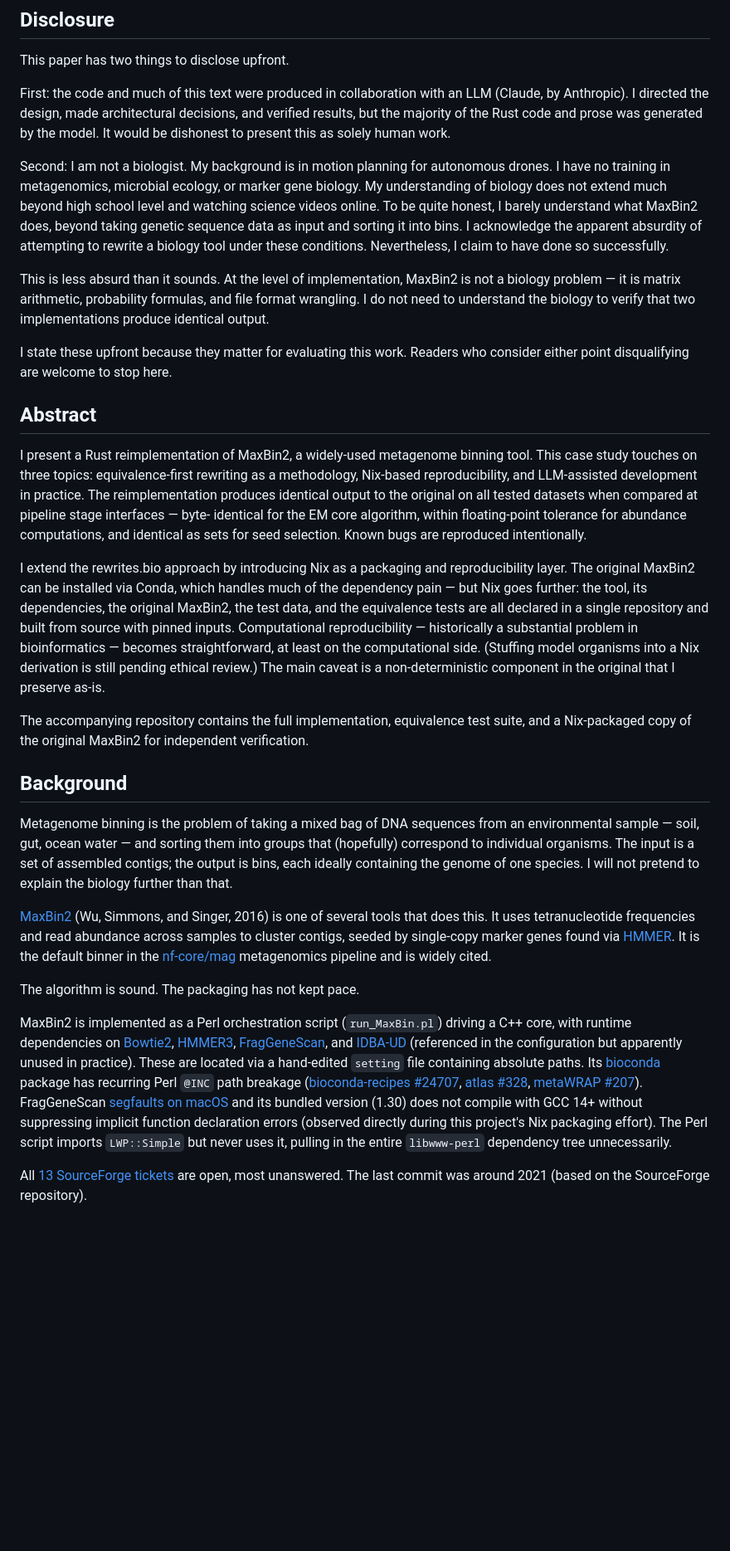
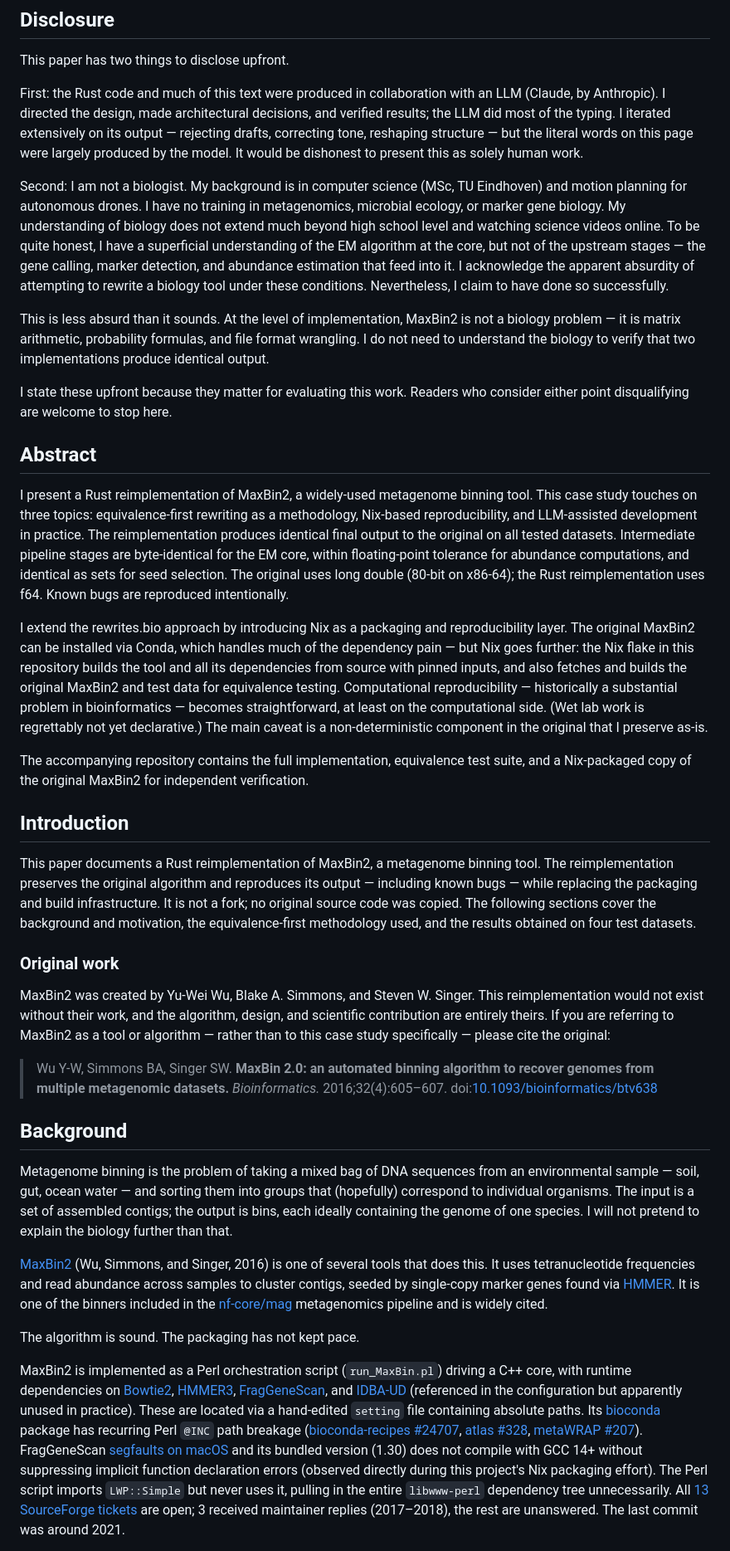
Before and after one commit to werner291/maxbin-rs, a Markdown page: PAPER.md, the part around one of its changes. Shown at 83% size. Drawn GitHub-style; blank space fills up the shorter version.

```diff
--- a/PAPER.md
+++ b/PAPER.md
@@ -6,18 +6,20 @@
 
 This paper has two things to disclose upfront.
 
-First: the code and much of this text were produced in collaboration with an
-LLM (Claude, by Anthropic). I directed the design, made architectural
-decisions, and verified results, but the majority of the Rust code and prose
-was generated by the model. It would be dishonest to present this as solely
-human work.
+First: the Rust code and much of this text were produced in collaboration with
+an LLM (Claude, by Anthropic). I directed the design, made architectural
+decisions, and verified results; the LLM did most of the typing. I iterated
+extensively on its output — rejecting drafts, correcting tone, reshaping
+structure — but the literal words on this page were largely produced by the
+model. It would be dishonest to present this as solely human work.
 
-Second: I am not a biologist. My background is in motion planning for
-autonomous drones. I have no training in metagenomics, microbial ecology,
+Second: I am not a biologist. My background is in computer science
+(MSc, TU Eindhoven) and motion planning for autonomous drones. I have no training in metagenomics, microbial ecology,
 or marker gene biology. My understanding of biology does not extend much
 beyond high school level and watching science videos online. To be quite
-honest, I barely understand what MaxBin2 does, beyond taking genetic
-sequence data as input and sorting it into bins. I acknowledge the
+honest, I have a superficial understanding of the EM algorithm at the core,
+but not of the upstream stages — the gene calling, marker detection, and
+abundance estimation that feed into it. I acknowledge the
 apparent absurdity of attempting to rewrite a biology tool under these
 conditions. Nevertheless, I claim to have done so successfully.
 
@@ -34,25 +36,47 @@ Readers who consider either point disqualifying are welcome to stop here.
 I present a Rust reimplementation of MaxBin2, a widely-used metagenome
 binning tool. This case study touches on three topics: equivalence-first
 rewriting as a methodology, Nix-based reproducibility, and LLM-assisted
-development in practice. The reimplementation produces identical output to the original on
-all tested datasets when compared at pipeline stage interfaces — byte-
-identical for the EM core algorithm, within floating-point tolerance for
-abundance computations, and identical as sets for seed selection. Known
+development in practice. The reimplementation produces identical final output to the original on
+all tested datasets. Intermediate pipeline stages are byte-identical
+for the EM core, within floating-point tolerance for abundance
+computations, and identical as sets for seed selection. The original
+uses long double (80-bit on x86-64); the Rust reimplementation uses f64. Known
 bugs are reproduced intentionally.
 
 I extend the rewrites.bio approach by introducing Nix as a packaging and
 reproducibility layer. The original MaxBin2 can be installed via Conda,
-which handles much of the dependency pain — but Nix goes further: the
-tool, its dependencies, the original MaxBin2, the test data, and the
-equivalence tests are all declared in a single repository and built from
-source with pinned inputs. Computational reproducibility — historically a
-substantial problem in bioinformatics — becomes straightforward, at least on the computational side. (Stuffing model organisms into a Nix derivation
-is still pending ethical review.) The main caveat is a non-deterministic
+which handles much of the dependency pain — but Nix goes further: the Nix flake in this repository builds the tool
+and all its dependencies from source with pinned inputs, and also fetches
+and builds the original MaxBin2 and test data for equivalence testing. Computational reproducibility — historically a
+substantial problem in bioinformatics — becomes straightforward, at least on the computational side. (Wet lab work is regrettably not yet declarative.) The main caveat is a non-deterministic
 component in the original that I preserve as-is.
 
 The accompanying repository contains the full implementation, equivalence
 test suite, and a Nix-packaged copy of the original MaxBin2 for
 independent verification.
+
+## Introduction
+
+This paper documents a Rust reimplementation of MaxBin2, a metagenome
+binning tool. The reimplementation preserves the original algorithm and
+reproduces its output — including known bugs — while replacing the
+packaging and build infrastructure. It is not a fork; no original source
+code was copied. The following sections cover the background and
+motivation, the equivalence-first methodology used, and the results
+obtained on four test datasets.
+
+### Original work
+
+MaxBin2 was created by Yu-Wei Wu, Blake A. Simmons, and Steven W.
+Singer. This reimplementation would not exist without their work, and
+the algorithm, design, and scientific contribution are entirely theirs.
+If you are referring to MaxBin2 as a tool or algorithm — rather than to
+this case study specifically — please cite the original:
+
+> Wu Y-W, Simmons BA, Singer SW. **MaxBin 2.0: an automated binning
+> algorithm to recover genomes from multiple metagenomic datasets.**
+> *Bioinformatics.* 2016;32(4):605–607.
+> doi:[10.1093/bioinformatics/btv638](https://doi.org/10.1093/bioinformatics/btv638)
 
 ## Background
 
@@ -67,7 +91,7 @@ further than that.
 and Singer, 2016) is one of several tools that does this. It uses
 tetranucleotide frequencies and read abundance across samples to cluster
 contigs, seeded by single-copy marker genes found via
-[HMMER](http://hmmer.org/). It is the default binner in the
+[HMMER](http://hmmer.org/). It is one of the binners included in the
 [nf-core/mag](https://nf-co.re/mag) metagenomics pipeline and is widely
 cited.
 
@@ -92,8 +116,8 @@ suppressing implicit function declaration errors (observed directly during
 this project's Nix packaging effort). The Perl script imports
 `LWP::Simple` but never uses it, pulling in the entire `libwww-perl`
 dependency tree unnecessarily.
-
 All [13 SourceForge tickets](https://sourceforge.net/p/maxbin2/tickets/)
-are open, most unanswered. The last commit was around 2021 (based on the SourceForge repository).
+are open; 3 received maintainer replies (2017–2018), the rest are
+unanswered. The last commit was around 2021.
 
 These are not engineering failures — they are the normal consequences of
```
Also changed, not shown: other parts of PAPER.md (+34 -24 lines).
